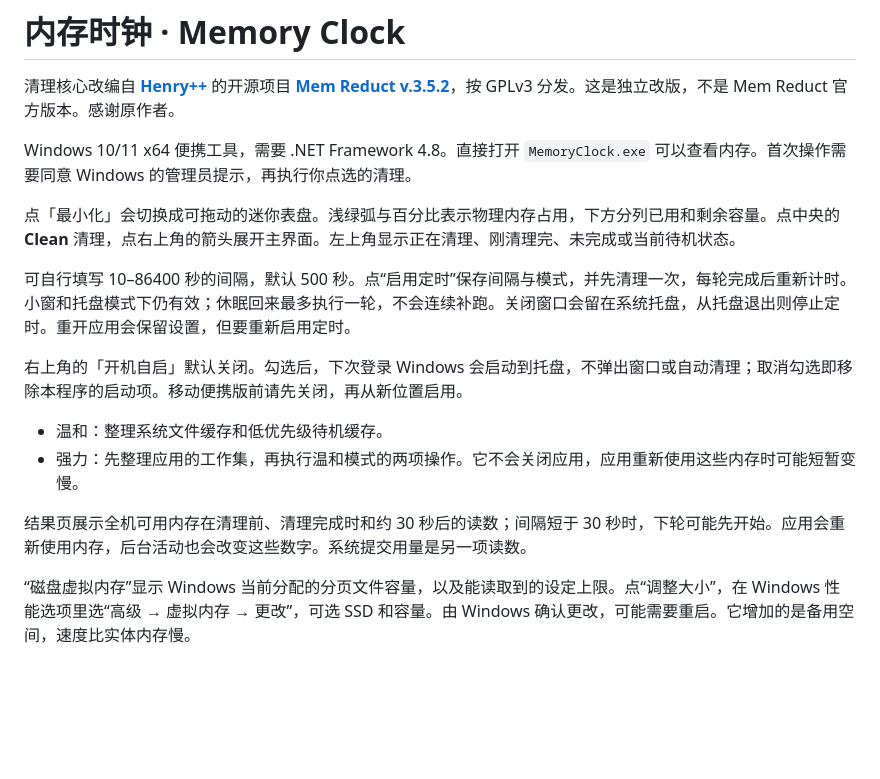
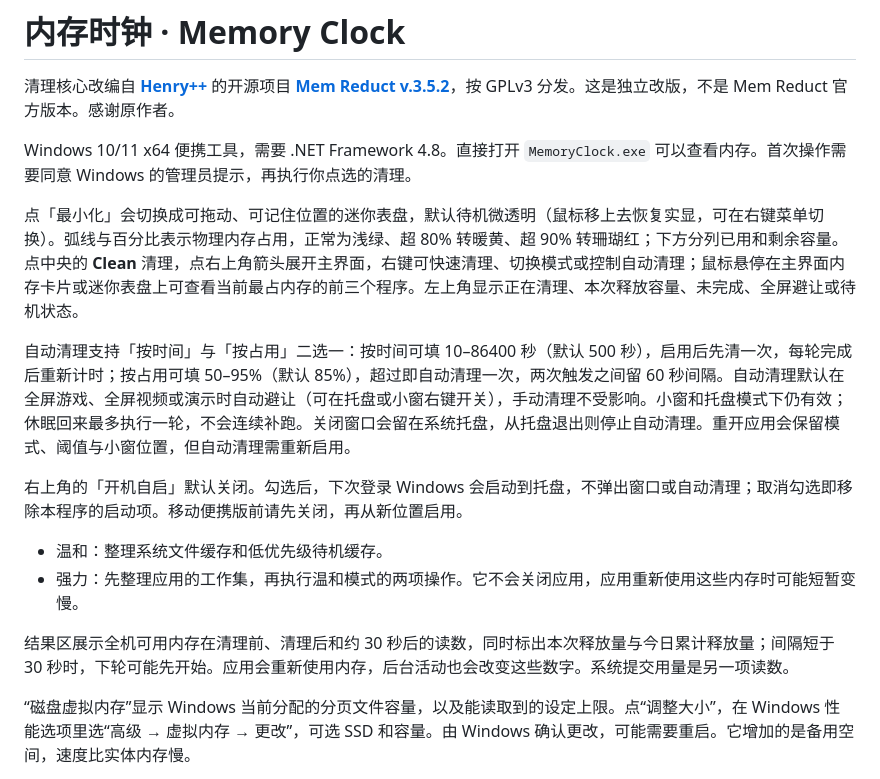
Before and after one commit to M47E1/memory-clock, a Markdown page: memory-clock/README.md, the part around the change. GitHub-like rendering; blank space fills up the shorter version.

Commit message:
Add threshold auto-clean, fullscreen defer, load colors, top-3 hover, and compact controls

```diff
--- a/memory-clock/README.md
+++ b/memory-clock/README.md
@@ -4,16 +4,16 @@
 
 Windows 10/11 x64 便携工具，需要 .NET Framework 4.8。直接打开 `MemoryClock.exe` 可以查看内存。首次操作需要同意 Windows 的管理员提示，再执行你点选的清理。
 
-点「最小化」会切换成可拖动的迷你表盘。浅绿弧与百分比表示物理内存占用，下方分列已用和剩余容量。点中央的 **Clean** 清理，点右上角的箭头展开主界面。左上角显示正在清理、刚清理完、未完成或当前待机状态。
+点「最小化」会切换成可拖动、可记住位置的迷你表盘，默认待机微透明（鼠标移上去恢复实显，可在右键菜单切换）。弧线与百分比表示物理内存占用，正常为浅绿、超 80% 转暖黄、超 90% 转珊瑚红；下方分列已用和剩余容量。点中央的 **Clean** 清理，点右上角箭头展开主界面，右键可快速清理、切换模式或控制自动清理；鼠标悬停在主界面内存卡片或迷你表盘上可查看当前最占内存的前三个程序。左上角显示正在清理、本次释放容量、未完成、全屏避让或待机状态。
 
-可自行填写 10–86400 秒的间隔，默认 500 秒。点“启用定时”保存间隔与模式，并先清理一次，每轮完成后重新计时。小窗和托盘模式下仍有效；休眠回来最多执行一轮，不会连续补跑。关闭窗口会留在系统托盘，从托盘退出则停止定时。重开应用会保留设置，但要重新启用定时。
+自动清理支持「按时间」与「按占用」二选一：按时间可填 10–86400 秒（默认 500 秒），启用后先清一次，每轮完成后重新计时；按占用可填 50–95%（默认 85%），超过即自动清理一次，两次触发之间留 60 秒间隔。自动清理默认在全屏游戏、全屏视频或演示时自动避让（可在托盘或小窗右键开关），手动清理不受影响。小窗和托盘模式下仍有效；休眠回来最多执行一轮，不会连续补跑。关闭窗口会留在系统托盘，从托盘退出则停止自动清理。重开应用会保留模式、阈值与小窗位置，但自动清理需重新启用。
 
 右上角的「开机自启」默认关闭。勾选后，下次登录 Windows 会启动到托盘，不弹出窗口或自动清理；取消勾选即移除本程序的启动项。移动便携版前请先关闭，再从新位置启用。
 
 - 温和：整理系统文件缓存和低优先级待机缓存。
 - 强力：先整理应用的工作集，再执行温和模式的两项操作。它不会关闭应用，应用重新使用这些内存时可能短暂变慢。
 
-结果页展示全机可用内存在清理前、清理完成时和约 30 秒后的读数；间隔短于 30 秒时，下轮可能先开始。应用会重新使用内存，后台活动也会改变这些数字。系统提交用量是另一项读数。
+结果区展示全机可用内存在清理前、清理后和约 30 秒后的读数，同时标出本次释放量与今日累计释放量；间隔短于 30 秒时，下轮可能先开始。应用会重新使用内存，后台活动也会改变这些数字。系统提交用量是另一项读数。
 
 “磁盘虚拟内存”显示 Windows 当前分配的分页文件容量，以及能读取到的设定上限。点“调整大小”，在 Windows 性能选项里选“高级 → 虚拟内存 → 更改”，可选 SSD 和容量。由 Windows 确认更改，可能需要重启。它增加的是备用空间，速度比实体内存慢。
 
```
Also changed, not shown: README.md (+4 -3 lines), docs/compact.png, docs/dashboard.png, 8 other files.
